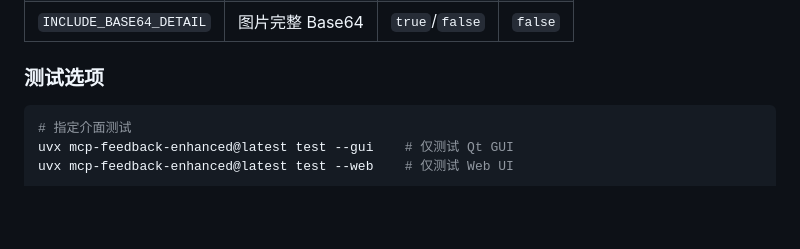
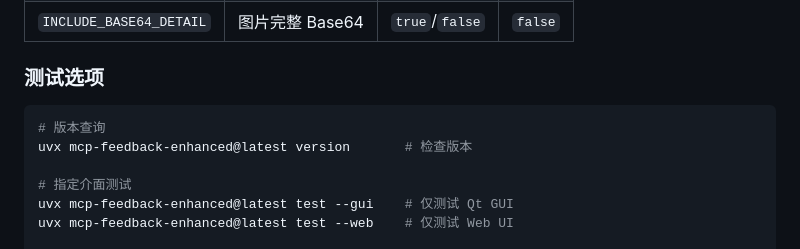
Before and after one commit to zetxtech/mcp-feedback-enhanced, a Markdown page: README.zh-CN.md, the part around the change. Rendered like a GitHub page; blank space fills up the shorter version.

````diff
--- a/README.zh-CN.md
+++ b/README.zh-CN.md
@@ -118,6 +118,9 @@ uvx mcp-feedback-enhanced@latest test --persistent
 
 ### 测试选项
 ```bash
+# 版本查询
+uvx mcp-feedback-enhanced@latest version       # 检查版本
+
 # 指定介面测试
 uvx mcp-feedback-enhanced@latest test --gui    # 仅测试 Qt GUI
 uvx mcp-feedback-enhanced@latest test --web    # 仅测试 Web UI
````
Also changed, not shown: README.md (+3 -0 lines), README.zh-TW.md (+3 -0 lines).
